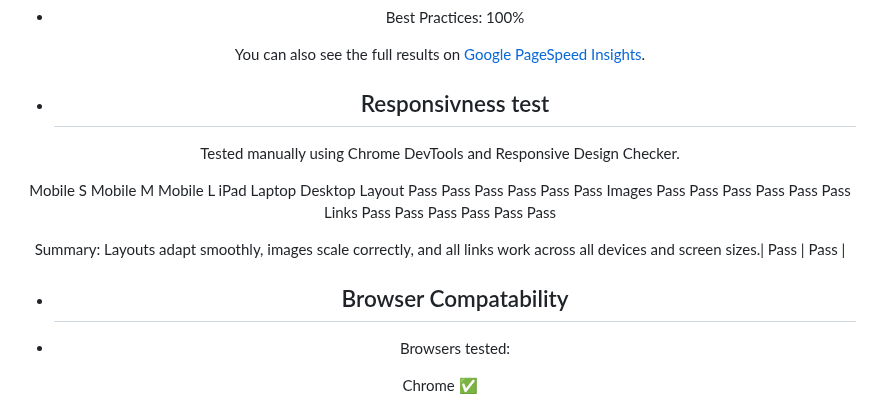
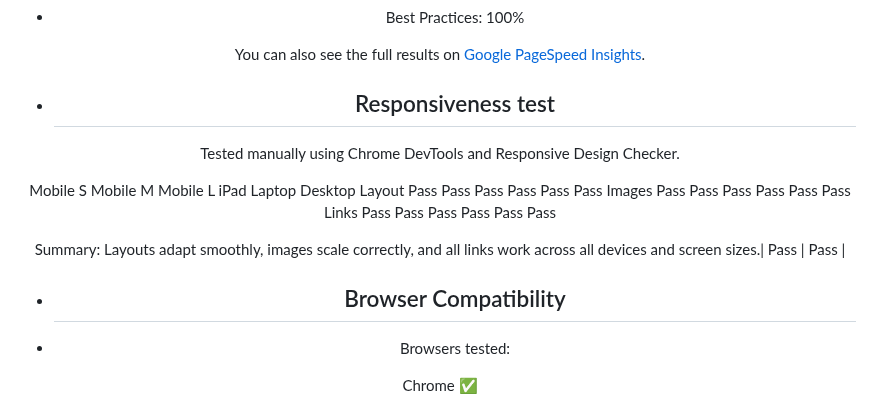
Before and after one commit to MaryanGelle/simpleQuiz, a Markdown page: TESTING.md, the part around the change. Drawn GitHub-style.

Commit message:
spelling changes

```diff
--- a/TESTING.md
+++ b/TESTING.md
@@ -75,7 +75,7 @@ Mobile:
 
 You can also see the full results on [Google PageSpeed Insights](https://pagespeed.web.dev/analysis/https-maryangelle-github-io-simplequiz/dox930yg5c?form_factor=desktop).
 
-- ## Responsivness test
+- ## Responsiveness test
 
 Tested manually using Chrome DevTools and Responsive Design Checker.
 
@@ -86,7 +86,7 @@ Links	Pass	Pass	Pass	Pass	Pass	Pass
 
 Summary: Layouts adapt smoothly, images scale correctly, and all links work across all devices and screen sizes.| Pass    | Pass    |
 
-- ## Browser Compatability
+- ## Browser Compatibility
 
 - Browsers tested:
 
```
